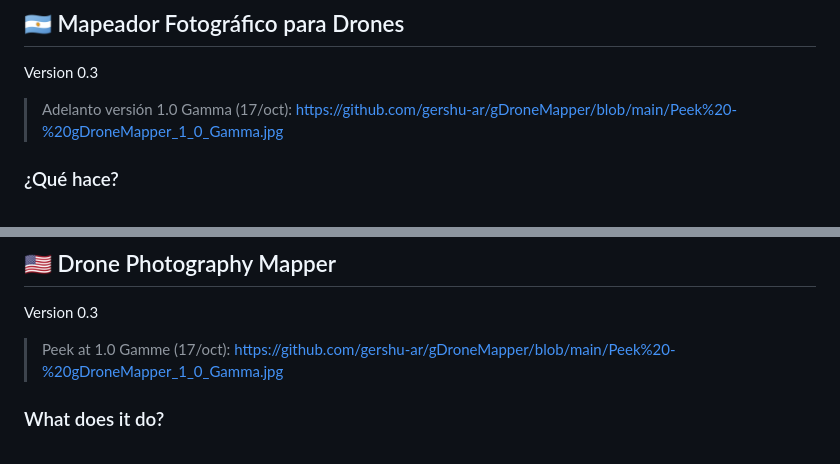
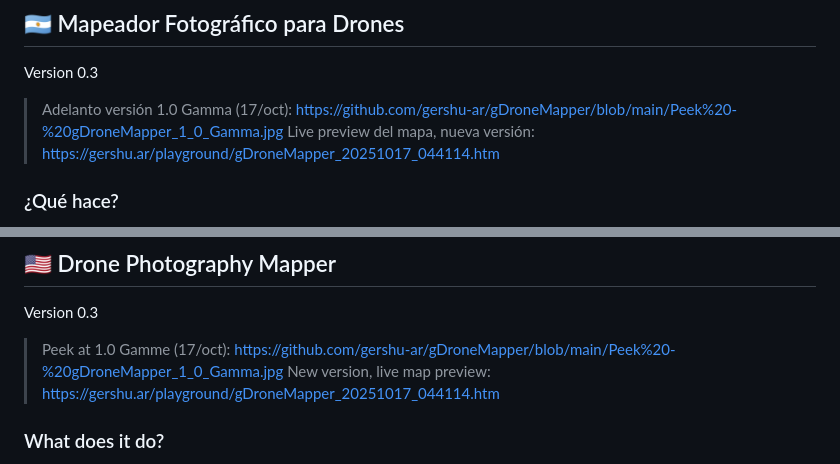
Before and after one commit to uday6725/gDroneMapper, a Markdown page: README.md, 2 parts joined by grey strips. Drawn GitHub-style.

Commit message:
Added new version live map preview

```diff
--- a/README.md
+++ b/README.md
@@ -2,6 +2,7 @@
 Version 0.3
 
 > Adelanto versión 1.0 Gamma (17/oct): https://github.com/gershu-ar/gDroneMapper/blob/main/Peek%20-%20gDroneMapper_1_0_Gamma.jpg
+> Live preview del mapa, nueva versión: https://gershu.ar/playground/gDroneMapper_20251017_044114.htm
 
 ### ¿Qué hace?<br>
 📍 Extrae la ubicación y orientación del drone desde una imagen aérea (JPG, PNG o DNG) usando ExifTool<br>
@@ -66,6 +67,7 @@ Coded con ❤️ en 🇦🇷 Argentina
 Version 0.3
 
 > Peek at 1.0 Gamme (17/oct): https://github.com/gershu-ar/gDroneMapper/blob/main/Peek%20-%20gDroneMapper_1_0_Gamma.jpg
+> New version, live map preview: https://gershu.ar/playground/gDroneMapper_20251017_044114.htm
 
 ### What does it do?<br>
 📍 Extracts drone location and heading from aerial image metadata<br>
```
